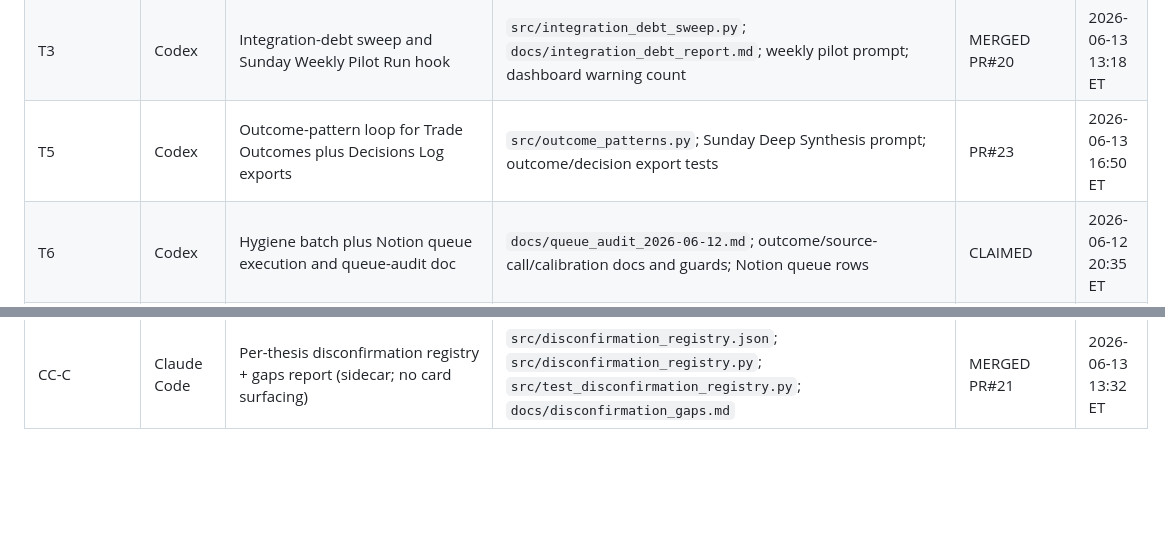
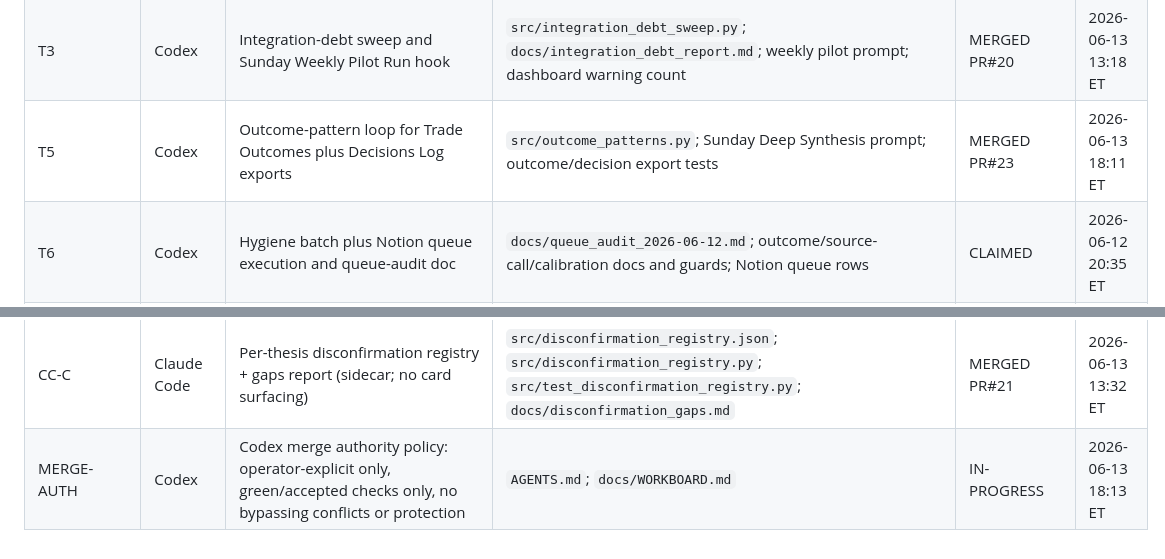
Before and after one commit to ender-lark/enderverse, a Markdown page: docs/WORKBOARD.md, 2 parts joined by grey strips. GitHub-like rendering; blank space fills up the shorter version.

```diff
--- a/docs/WORKBOARD.md
+++ b/docs/WORKBOARD.md
@@ -26,7 +26,7 @@ Allowed statuses: `CLAIMED`, `IN-PROGRESS`, `PR#<n>`, `MERGED`, `SUPERSEDED`.
 | T7 | Codex | Stated-balance assertion for SnapTrade staged book validation | `src/snaptrade_book_refresh.py`; `src/snaptrade_positions_import.py`; `src/build_positions_cache.py`; reconciliation tests | MERGED PR#16 | 2026-06-12 21:22 ET |
 | T4 | Codex | Deepdive evidence battery: multi-day OI build plus 10-day dark-pool blocks | `src/deepdive_runner.py`; UW response adapters/tests; Notion rows `36ec5031-4bb6-814b` and `36ec5031-4bb6-81dd` | MERGED PR#17 | 2026-06-12 21:31 ET |
 | T3 | Codex | Integration-debt sweep and Sunday Weekly Pilot Run hook | `src/integration_debt_sweep.py`; `docs/integration_debt_report.md`; weekly pilot prompt; dashboard warning count | MERGED PR#20 | 2026-06-13 13:18 ET |
-| T5 | Codex | Outcome-pattern loop for Trade Outcomes plus Decisions Log exports | `src/outcome_patterns.py`; Sunday Deep Synthesis prompt; outcome/decision export tests | PR#23 | 2026-06-13 16:50 ET |
+| T5 | Codex | Outcome-pattern loop for Trade Outcomes plus Decisions Log exports | `src/outcome_patterns.py`; Sunday Deep Synthesis prompt; outcome/decision export tests | MERGED PR#23 | 2026-06-13 18:11 ET |
 | T6 | Codex | Hygiene batch plus Notion queue execution and queue-audit doc | `docs/queue_audit_2026-06-12.md`; outcome/source-call/calibration docs and guards; Notion queue rows | CLAIMED | 2026-06-12 20:35 ET |
 | T8 | Codex | Account semantics absorb for executable tax_status and account flags | `src/account_rules.json`; SnapTrade profile/semantics path; execution-plan placement tests | CLAIMED | 2026-06-12 20:35 ET |
 | T9 | Codex | Held-decisions strip for operator-parked decision packets with review-by triggers | `src/held_decisions.json`; `src/held_decisions.py`; `src/test_held_decisions.py`; `src/cockpit_html_gen.py`; `src/trigger_registry.json`; `docs/codex_tasks/held_decisions_strip.md` | MERGED PR#19 | 2026-06-13 00:05 ET |
@@ -35,3 +35,4 @@ Allowed statuses: `CLAIMED`, `IN-PROGRESS`, `PR#<n>`, `MERGED`, `SUPERSEDED`.
 | CLAUDE-SNAPTRADE-CONVERTER | Claude | Withdrawn `snaptrade_to_combined.py` converter; do not import. If compatibility CLI is ever needed, build a thin wrapper over `build_combined_from_snaptrade`; possible low-priority account-map semantics may fold into SnapTrade profiles later. | none | SUPERSEDED | 2026-06-12 19:25 ET |
 | EFFICACY-HARNESS | Claude Code | regression proof the trigger spine + sizing block catch the documented misses | `src/test_efficacy_harness.py`; `src/efficacy_scenarios.json`; `docs/efficacy_gaps.md` (new files only) | MERGED PR#22 | 2026-06-13 |
 | CC-C | Claude Code | Per-thesis disconfirmation registry + gaps report (sidecar; no card surfacing) | `src/disconfirmation_registry.json`; `src/disconfirmation_registry.py`; `src/test_disconfirmation_registry.py`; `docs/disconfirmation_gaps.md` | MERGED PR#21 | 2026-06-13 13:32 ET |
+| MERGE-AUTH | Codex | Codex merge authority policy: operator-explicit only, green/accepted checks only, no bypassing conflicts or protection | `AGENTS.md`; `docs/WORKBOARD.md` | IN-PROGRESS | 2026-06-13 18:13 ET |
```
Also changed, not shown: AGENTS.md (+13 -0 lines).
